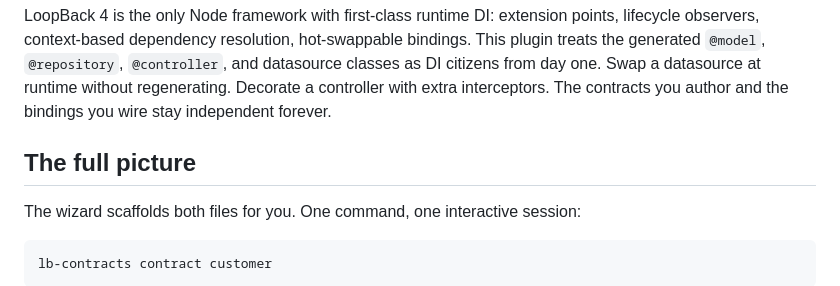
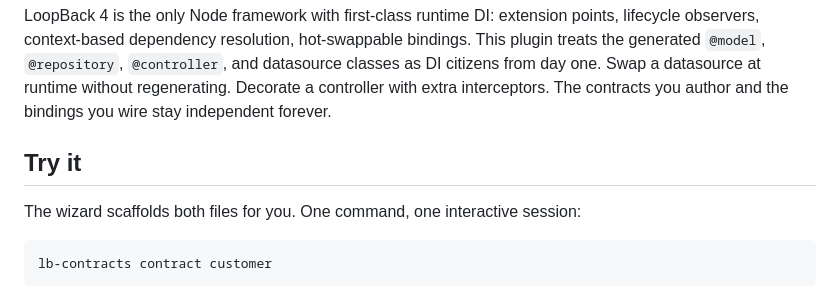
Before and after one commit to ebarahona/loopback-contracts, a Markdown page: README.md, the part around the change. Rendered like a GitHub page.

Commit message:
docs(readme): 'The full picture' -> 'Try it'
Direct heading. The section shows you a command and what gets written.
'The full picture' was generic corporate-pamphlet phrasing.

Signed-off-by: Ed Barahona <ebarahona@gmail.com>

```diff
--- a/README.md
+++ b/README.md
@@ -18,7 +18,7 @@ Contract-first inverts that. The JSON Schema **is** the truth. Models, repositor
 
 LoopBack 4 is the only Node framework with first-class runtime DI: extension points, lifecycle observers, context-based dependency resolution, hot-swappable bindings. This plugin treats the generated `@model`, `@repository`, `@controller`, and datasource classes as DI citizens from day one. Swap a datasource at runtime without regenerating. Decorate a controller with extra interceptors. The contracts you author and the bindings you wire stay independent forever.
 
-## The full picture
+## Try it
 
 The wizard scaffolds both files for you. One command, one interactive session:
 
```
